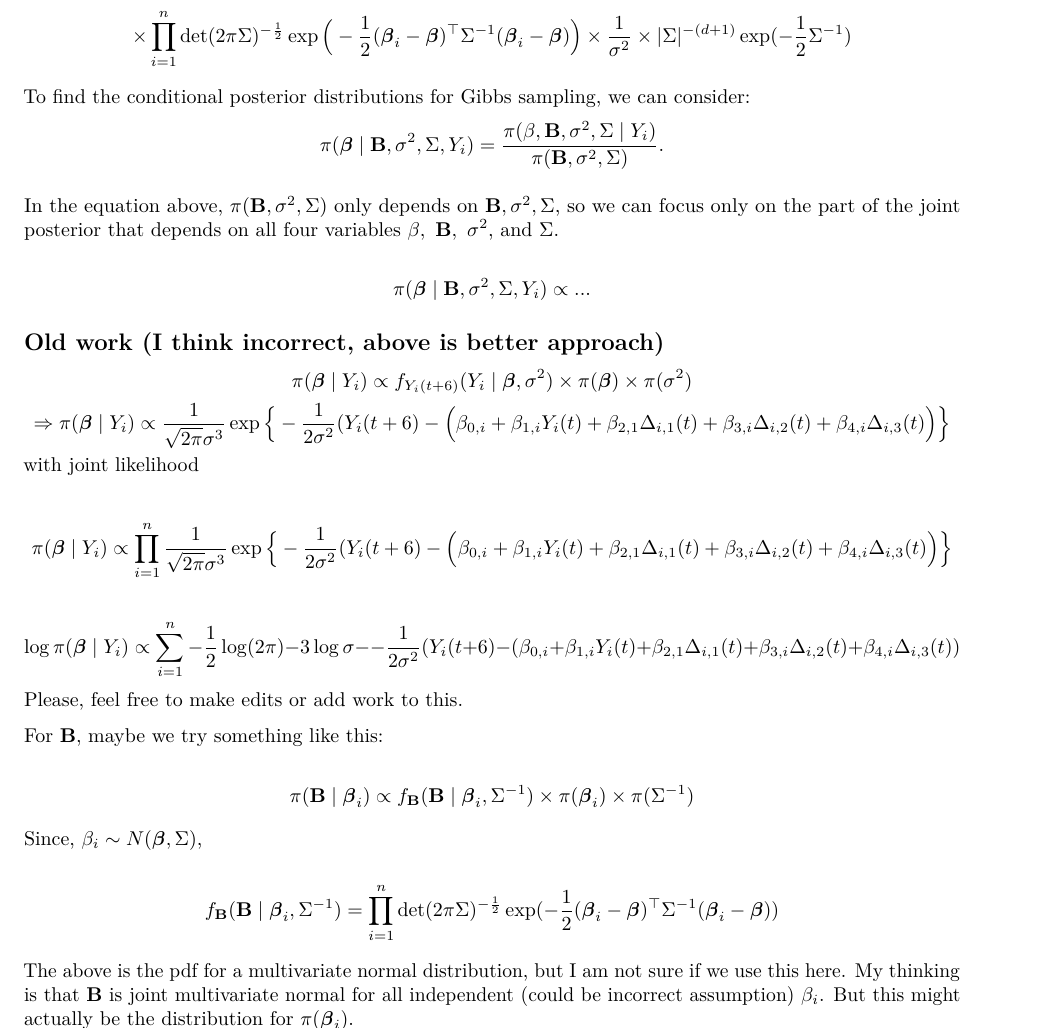
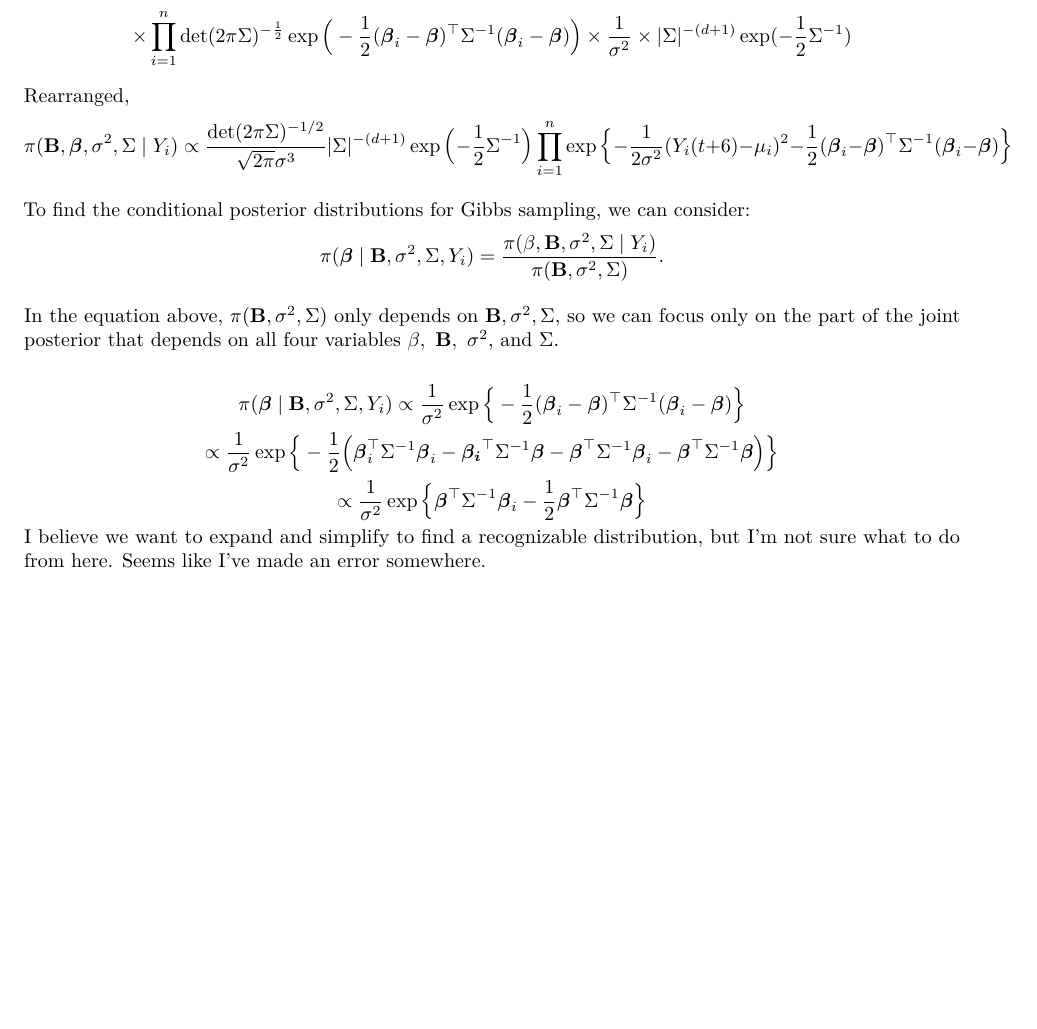
Before and after one commit to tucker-l-morgan/p8160_hurricane, an R Markdown document (posterior_distributions.Rmd): part of page 2 of 2, cut so that both start at the same text, the shorter picture padded with empty space. Rendered offline with R 4.5, knitr and Pandoc, then LaTeX, with nearby package versions.

Commit message:
working on deriving conditional posteriors

```diff
--- a/posterior_distributions.Rmd
+++ b/posterior_distributions.Rmd
@@ -56,30 +58,15 @@ So we have the following posterior distribution, from which we can derive condit
 $$\pi(\textbf{B}, \boldsymbol{\beta}, \sigma^2, \Sigma \mid Y_i) \propto \prod_{i=1}^n \frac{1}{\sqrt{2\pi}\sigma} \exp\Big\{-\frac{1}{2\sigma^2}\Big(Y_i(t+6) - \mu_i\Big)^2 \Big\}\\$$
 $$\times \prod_{i=1}^n \det(2\pi\Sigma)^{-\frac{1}{2}} \exp\Big(-\frac{1}{2}(\boldsymbol{\beta}_i - \boldsymbol{\beta})^\top \Sigma^{-1}(\boldsymbol{\beta}_i - \boldsymbol{\beta})\Big) \times \frac{1}{\sigma^2} \times |\Sigma|^{-(d+1)} \exp(-\frac{1}{2}\Sigma^{-1})$$
 
+Rearranged,
+$$\pi(\textbf{B}, \boldsymbol{\beta}, \sigma^2, \Sigma \mid Y_i) \propto \frac{\det(2\pi\Sigma)^{-1/2}}{\sqrt{2\pi}\sigma^3} | \Sigma |^{-(d + 1)}\exp\Big(-\frac{1}{2}\Sigma^{-1}\Big) \prod_{i=1}^n \exp\Big\{-\frac{1}{2\sigma^2}(Y_i(t+6) - \mu_i)^2 - \frac{1}{2}(\boldsymbol{\beta}_i - \boldsymbol{\beta})^\top\Sigma^{-1}(\boldsymbol{\beta}_i - \boldsymbol{\beta})\Big\}$$
+
 To find the conditional posterior distributions for Gibbs sampling, we can consider:
 $$\pi(\boldsymbol{\beta} \mid \textbf{B}, \sigma^2, \Sigma, Y_i) = \frac{\pi(\beta, \textbf{B},\sigma^2, \Sigma \mid Y_i)}{\pi(\textbf{B}, \sigma^2, \Sigma)}.$$
 
 In the equation above, $\pi(\textbf{B}, \sigma^2, \Sigma)$ only depends on $\textbf{B}, \sigma^2, \Sigma$, so we can focus only on the part of the joint posterior that depends on all four variables $\beta,\ \textbf{B},\ \sigma^2$, and $\Sigma$.
 
-$$\pi(\boldsymbol{\beta} \mid \textbf{B}, \sigma^2, \Sigma, Y_i) \propto ...$$
-
-## Old work (I think incorrect, above is better approach)
-
-$$\pi(\boldsymbol{\beta} \mid Y_i) \propto f_{Y_i(t+6)}(Y_i \mid \boldsymbol{\beta},  \sigma^2) \times \pi(\boldsymbol{\beta}) \times \pi(\sigma^2)$$
-$$\Rightarrow \pi(\boldsymbol{\beta} \mid Y_i) \propto \frac{1}{\sqrt{2\pi}\sigma^3} \exp\Big\{-\frac{1}{2\sigma^2}(Y_i(t+6) - \Big(\beta_{0,i} + \beta_{1,i}Y_i(t) + \beta_{2,1}\Delta_{i,1}(t) + \beta_{3,i}\Delta_{i,2}(t) + \beta_{4,i}\Delta_{i,3}(t)\Big) \Big\}$$
-with joint likelihood
-
-$$\pi(\boldsymbol{\beta} \mid Y_i) \propto \prod_{i=1}^n \frac{1}{\sqrt{2\pi}\sigma^3} \exp\Big\{-\frac{1}{2\sigma^2}(Y_i(t+6) - \Big(\beta_{0,i} + \beta_{1,i}Y_i(t) + \beta_{2,1}\Delta_{i,1}(t) + \beta_{3,i}\Delta_{i,2}(t) + \beta_{4,i}\Delta_{i,3}(t)\Big) \Big\}$$
-
-$$\log \pi(\boldsymbol{\beta} \mid Y_i) \propto \sum_{i=1}^n -\frac{1}{2}\log(2\pi) - 3\log\sigma - -\frac{1}{2\sigma^2}(Y_i(t+6) - (\beta_{0,i} + \beta_{1,i}Y_i(t) + \beta_{2,1}\Delta_{i,1}(t) + \beta_{3,i}\Delta_{i,2}(t) + \beta_{4,i}\Delta_{i,3}(t))$$
-Please, feel free to make edits or add work to this.
-
-For \textbf{B}, maybe we try something like this:
-
-$$\pi(\textbf{B} \mid \boldsymbol{\beta}_i) \propto f_{\textbf{B}}(\textbf{B}\mid \boldsymbol{\beta}_i, \Sigma^{-1}) \times \pi(\boldsymbol{\beta}_i) \times \pi(\Sigma^{-1})$$
-
-Since, $\beta_i \sim N(\boldsymbol{\beta}, \Sigma)$,
-
-$$f_{\textbf{B}}(\textbf{B}\mid \boldsymbol{\beta}_i, \Sigma^{-1}) = \prod_{i=1}^n \det(2\pi\Sigma)^{-\frac{1}{2}} \exp(-\frac{1}{2}(\boldsymbol{\beta}_i - \boldsymbol{\beta})^\top \Sigma^{-1}(\boldsymbol{\beta}_i - \boldsymbol{\beta}))$$
-
-The above is the pdf for a multivariate normal distribution, but I am not sure if we use this here. My thinking is that \textbf{B} is joint multivariate normal for all independent (could be incorrect assumption) $\beta_i$. But this might actually be the distribution for $\pi(\boldsymbol{\beta}_i)$.
+$$\pi(\boldsymbol{\beta} \mid \textbf{B}, \sigma^2, \Sigma, Y_i) \propto \frac{1}{\sigma^2} \exp\Big\{- \frac{1}{2}(\boldsymbol{\beta}_i - \boldsymbol{\beta})^\top\Sigma^{-1}(\boldsymbol{\beta}_i - \boldsymbol{\beta})\Big\}$$
+$$\propto \frac{1}{\sigma^2}\exp\Big\{-\frac{1}{2}\Big(\boldsymbol{\beta}_i^\top\Sigma^{-1}\boldsymbol{\beta}_i - \boldsymbol{\beta_i}^\top \Sigma^{-1}\boldsymbol{\beta} - \boldsymbol{\beta}^\top\Sigma^{-1}\boldsymbol{\beta}_i - \boldsymbol{\beta}^\top\Sigma^{-1}\boldsymbol{\beta}\Big)\Big\}$$
+$$\propto \frac{1}{\sigma^2}\exp\Big\{\boldsymbol{\beta}^\top\Sigma^{-1}\boldsymbol{\beta}_i - \frac{1}{2}\boldsymbol{\beta}^\top\Sigma^{-1}\boldsymbol{\beta}\Big\}$$
+I believe we want to expand and simplify to find a recognizable distribution, but I'm not sure what to do from here. Seems like I've made an error somewhere.
```
Also changed, not shown: posterior_distributions.pdf, posterior_distributions.Rmd (2 more changed lines).
